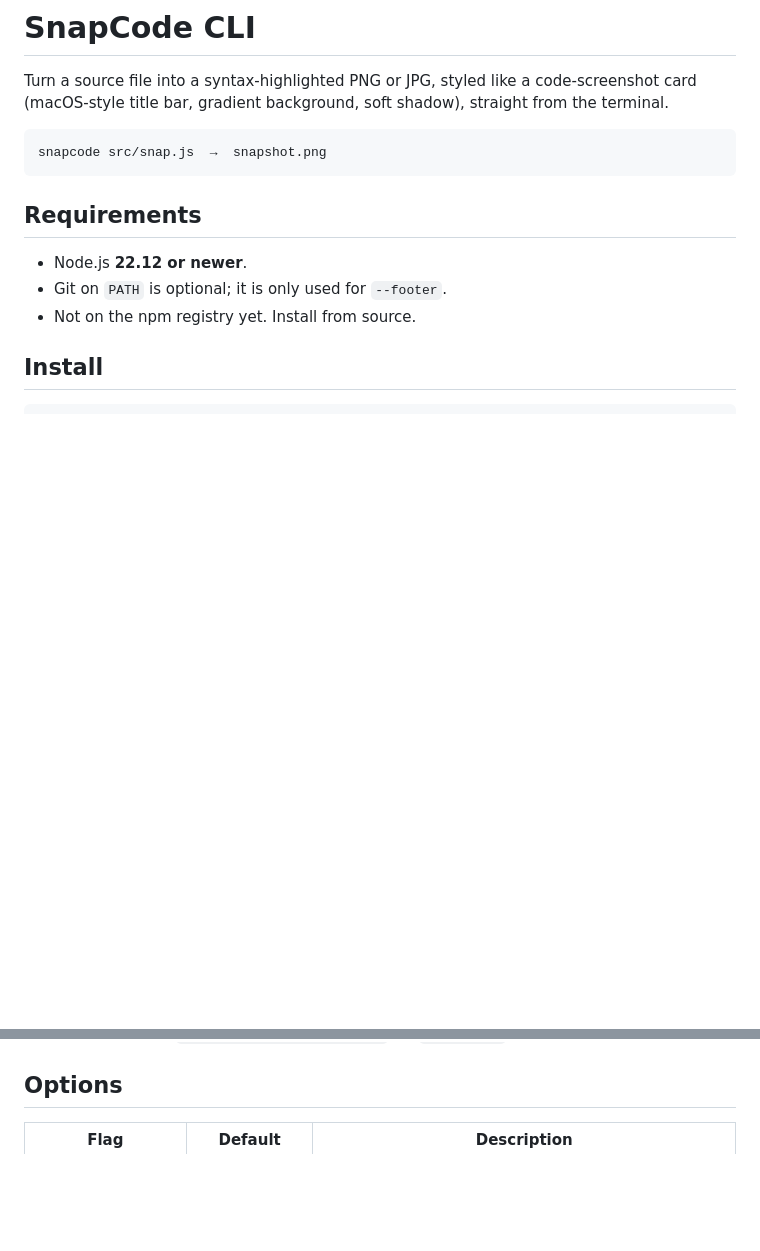
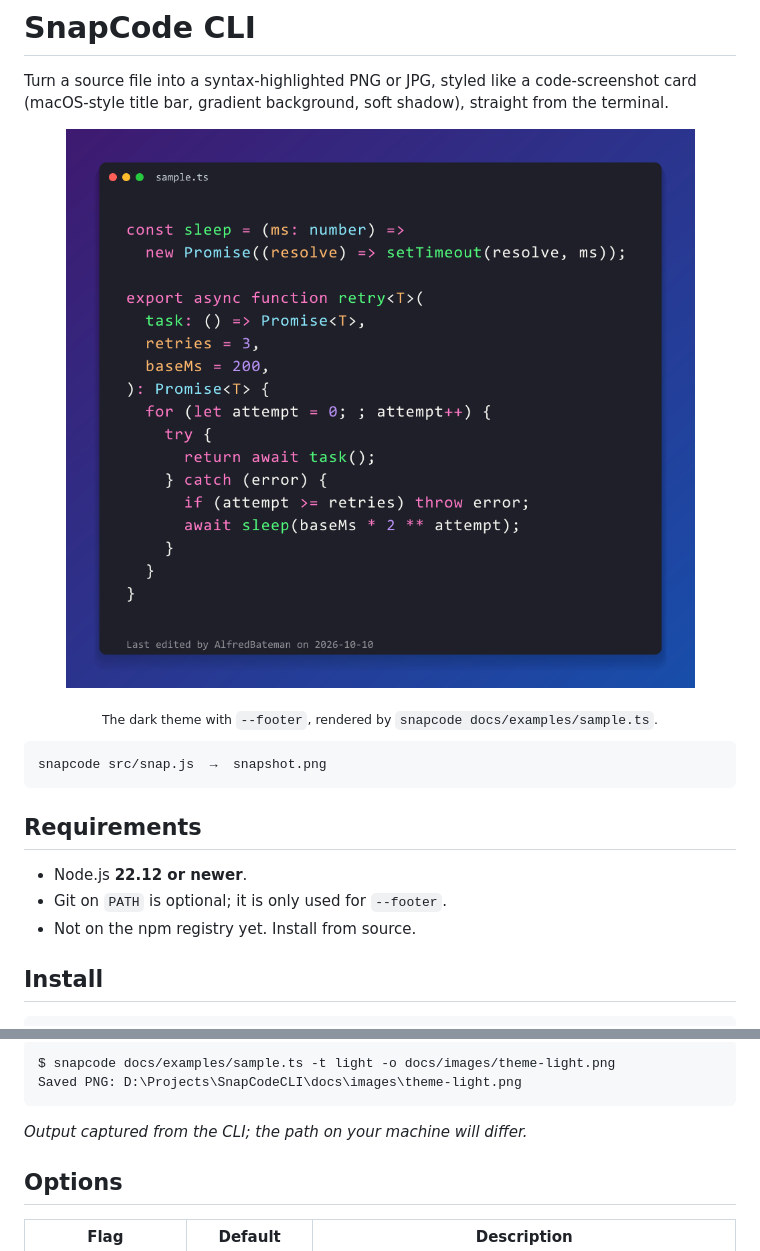
Before and after one commit to AlfredBateman/SnapCodeCLI, a Markdown page: README.md, 2 parts joined by grey strips. Drawn GitHub-style; blank space fills up the shorter version.

Commit message:
docs: add screenshots to README

````diff
--- a/README.md
+++ b/README.md
@@ -1,6 +1,11 @@
 # SnapCode CLI
 
 Turn a source file into a syntax-highlighted PNG or JPG, styled like a code-screenshot card (macOS-style title bar, gradient background, soft shadow), straight from the terminal.
+
+<p align="center">
+  <img src="docs/images/hero.png" width="800" alt="A TypeScript retry helper rendered by SnapCode in the dark theme: a macOS-style title bar reading sample.ts, syntax-highlighted code on a purple-to-blue gradient, and a footer line reading Last edited by AlfredBateman on 2026-10-10">
+</p>
+<p align="center"><sub>The dark theme with <code>--footer</code>, rendered by <code>snapcode docs/examples/sample.ts</code>.</sub></p>
 
 ```text
 snapcode src/snap.js  →  snapshot.png
@@ -40,3 +100,9 @@ On success it prints `Saved PNG: <absolute path>` (or `Saved JPG:`).
+```console
+$ snapcode docs/examples/sample.ts -t light -o docs/images/theme-light.png
+Saved PNG: D:\Projects\SnapCodeCLI\docs\images\theme-light.png
+```
+
+*Output captured from the CLI; the path on your machine will differ.*
 
 ## Options
 
````
Also changed, not shown: other parts of README.md (+55 -0 lines).
